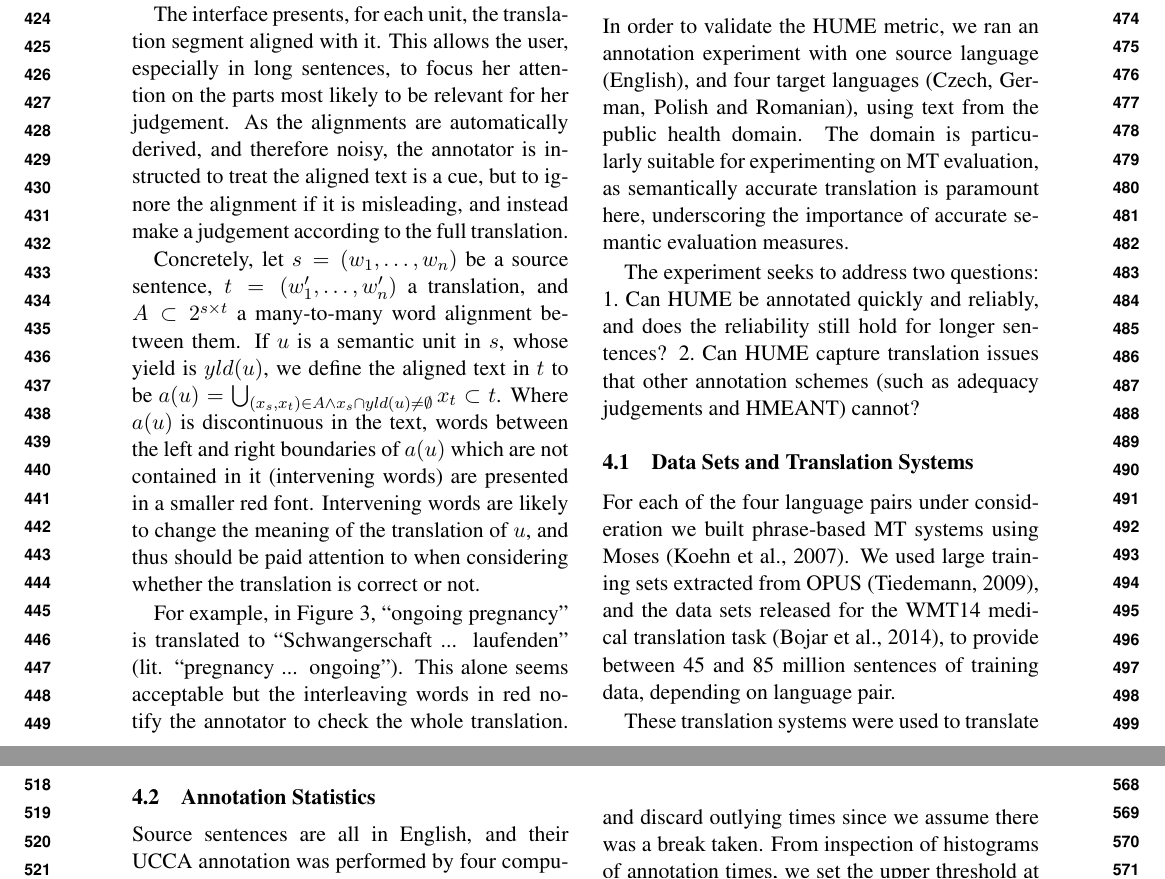
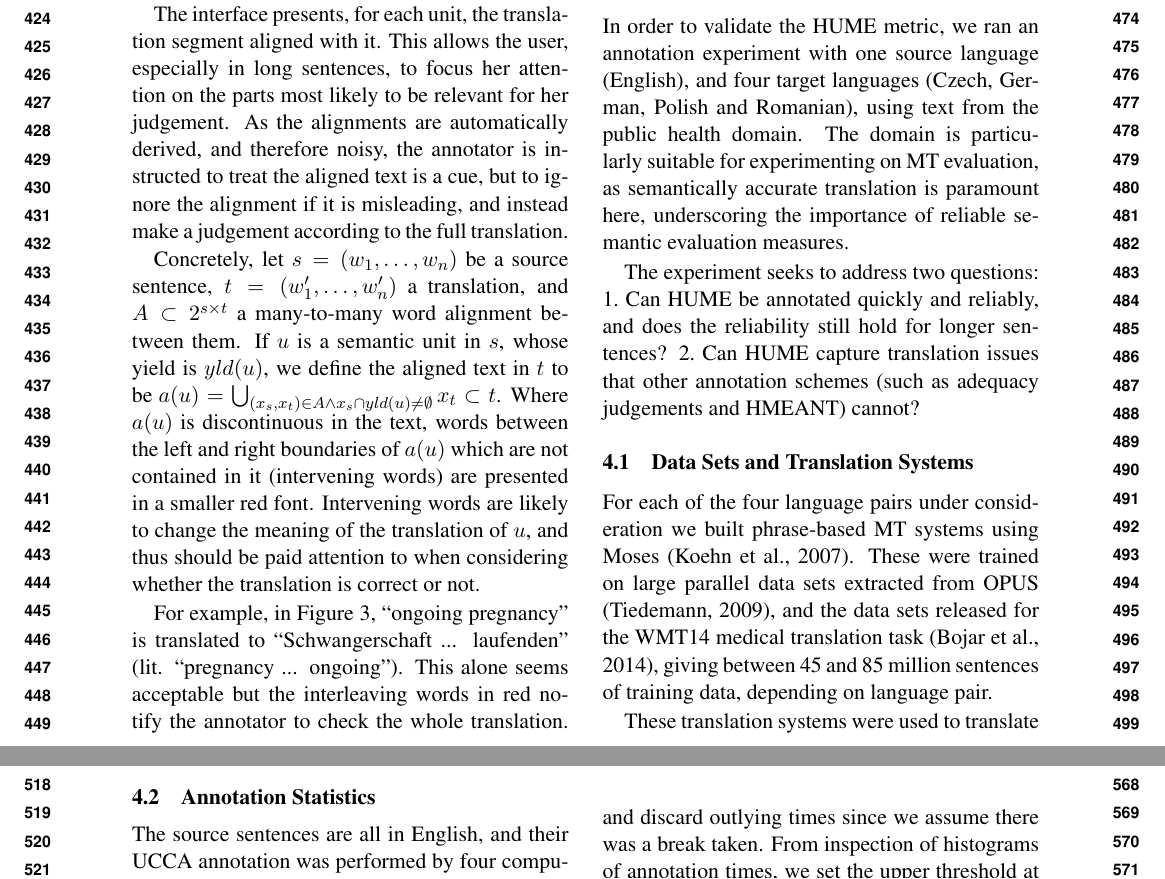
Before and after one commit to bhaddow/hume-data, a LaTeX paper (paper/main.tex): two parts of pages 5 and 6 of 10, joined at a grey line, cut so that both start at the same text. Compiled offline with pdfLaTeX.

Commit message:
minor corrections

```diff
--- a/paper/main.tex
+++ b/paper/main.tex
@@ -776,7 +776,7 @@ the translation as correct or not. The alignments are meant just as a guide. The
 In order to validate the HUME metric, we ran an annotation experiment with one source language (English),
 and four target languages (Czech, German, Polish and Romanian), using text from the public health domain.
 The domain is particularly suitable for experimenting on MT evaluation, as semantically
-accurate translation is paramount here, underscoring the importance of accurate
+accurate translation is paramount here, underscoring the importance of reliable
 semantic evaluation measures.
 
 %particularly interested in this domain since our ultimate goal is to provide high-quality translations of health
@@ -797,9 +797,10 @@ cannot?
 \subsection{Data Sets and Translation Systems}
 
 For each of the four language pairs under consideration  we built phrase-based MT systems
-using Moses \parcite{Koehn:2007}. We used large training sets extracted from
+using Moses \parcite{Koehn:2007}.  These were trained on large parallel data sets extracted from
 OPUS \parcite{tiedemann:2009}, and
-the data sets released for the WMT14 medical translation task \parcite{bojar-EtAl:2014:W14-33}, to provide between
+the data sets released for the WMT14 medical translation task \parcite{bojar-EtAl:2014:W14-33},
+giving between
 45 and 85 million sentences of training data, depending on language pair.
 %\oa{I think we should probably
 %  say how many in each.}.
@@ -823,7 +824,7 @@ and abstracts.
 \subsection{Annotation Statistics}
 \label{sec:annot_stats}
 
-Source sentences are all in English, and their UCCA annotation was performed by four
+The source sentences are all in English, and their UCCA annotation was performed by four
 computational linguists and one linguist.
 
 For the annotation of the MT output, we recruited two annotators for each of German, Romanian
```
